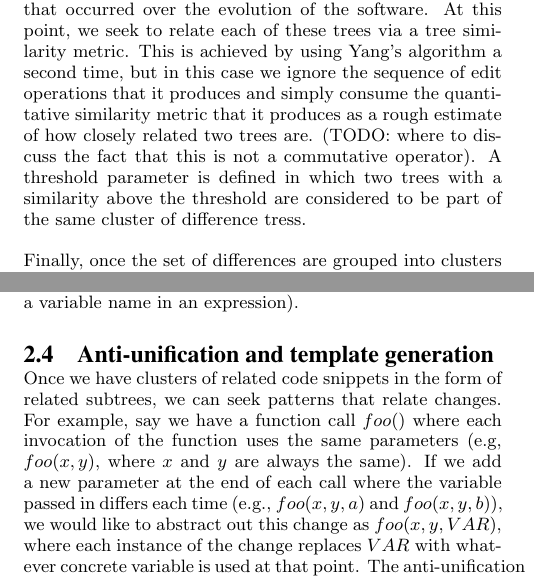
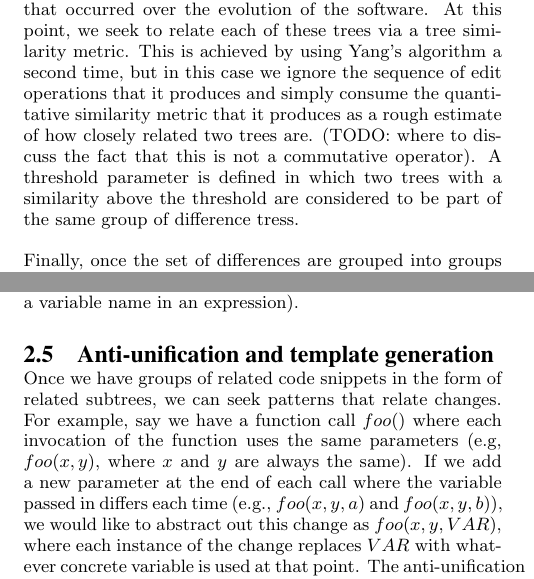
Before and after one commit to dagit/edit-patterns, a LaTeX paper (doc/doceng2013.tex, which reads doc/methods.tex): two parts of the columns of pages 2 and 3 of 3, joined at a grey line, cut so that both start at the same text. Compiled offline with pdfLaTeX.

Commit message:
change cluster -> group

```diff
--- a/doc/methods.tex
+++ b/doc/methods.tex
@@ -31,7 +31,7 @@ simply consume the quantitative similarity metric that it produces as a rough
 estimate of how closely related two trees are.  (TODO: where to discuss the fact that
 this is not a commutative operator).  A threshold parameter is defined in which
 two trees with a similarity above the threshold are considered to be part of the same
-cluster of difference tress.
+group of difference tress.
 
-Finally, once the set of differences are grouped into clusters of trees that
+Finally, once the set of differences are grouped into groups of trees that
 are similar up to the threshold, we perform antiunification on the entire
@@ -137,7 +139,7 @@ insertion operation (such as changing a variable name in an expression).
 
 \subsection{Anti-unification and template generation}
 
-Once we have clusters of related code snippets in the form of related
+Once we have groups of related code snippets in the form of related
 subtrees, we can seek patterns that relate changes.  For example, say we have
 a function call $foo()$ where each invocation of the function uses the same
 parameters (e.g, $foo(x,y)$, where $x$ and $y$ are always the same). If we add
```
Also changed, not shown: doc/methods.tex (8 more changed lines).
